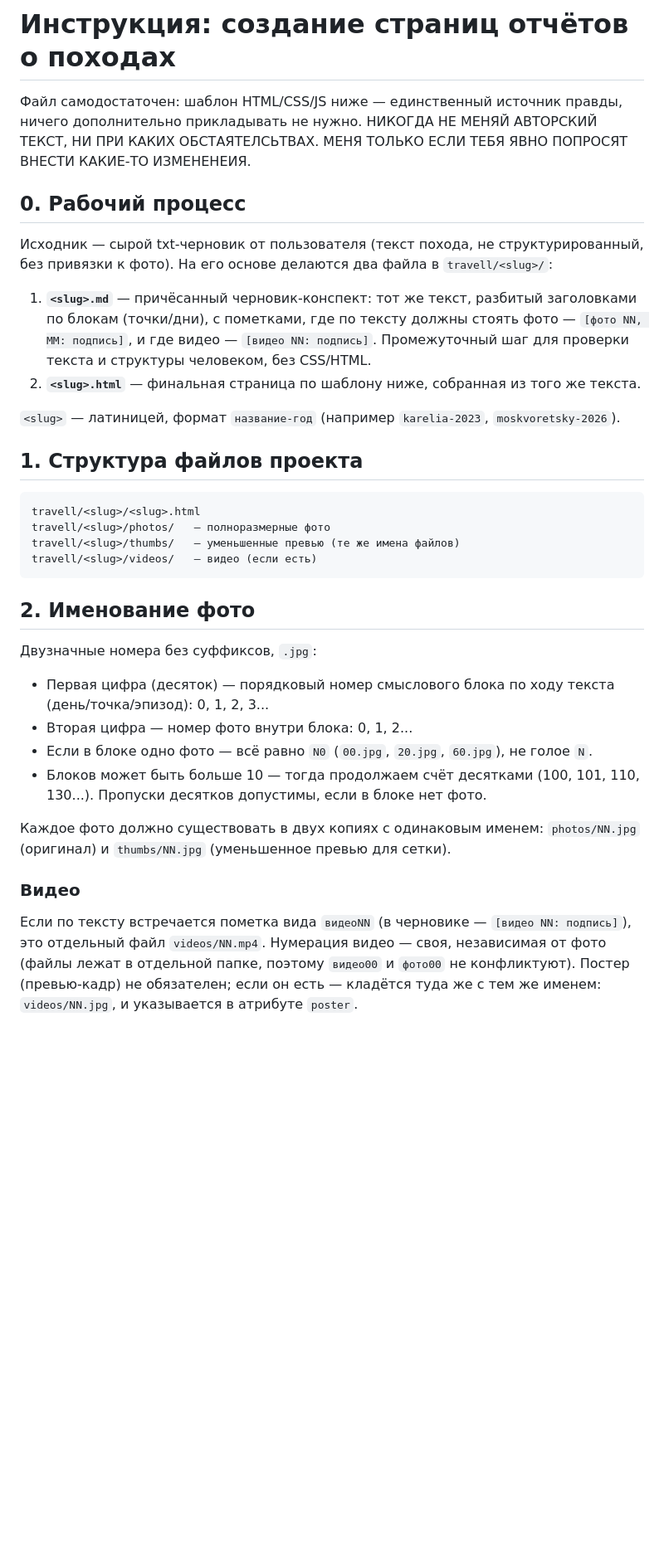
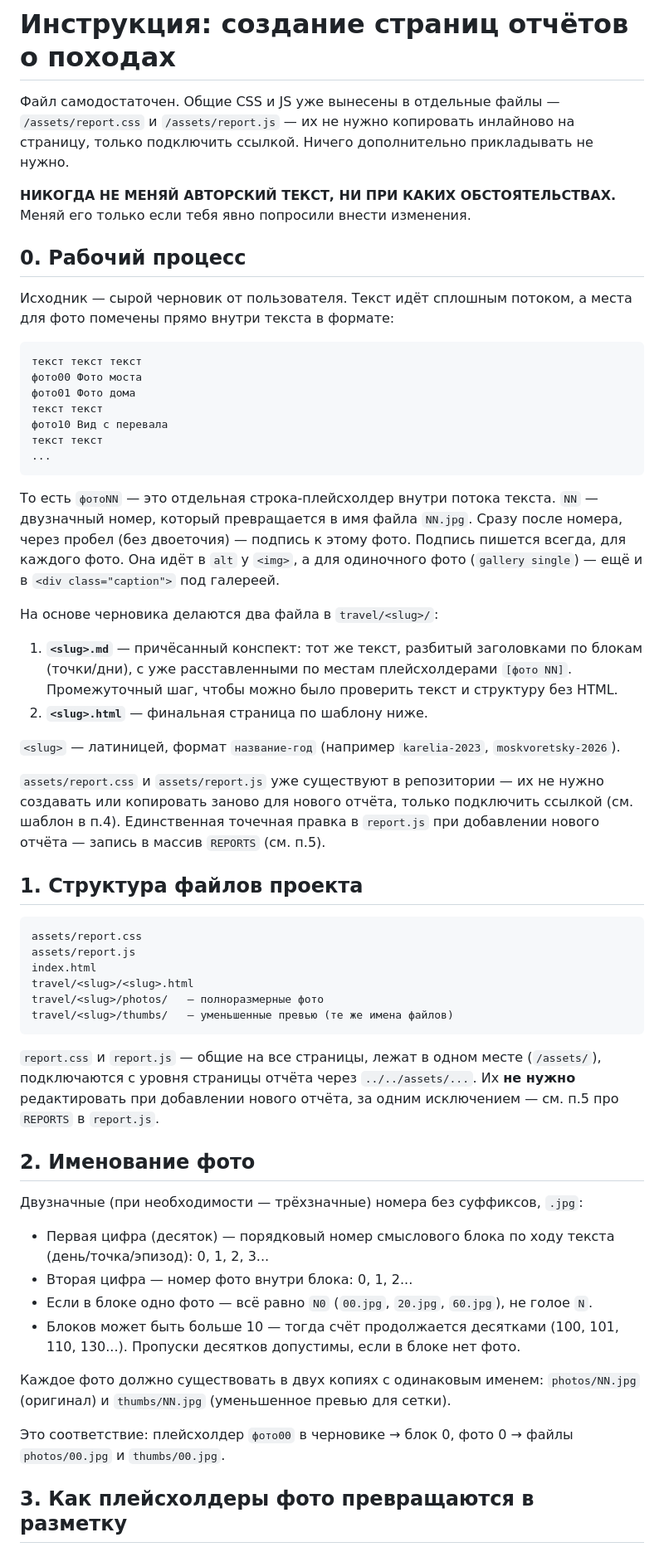
Before and after one commit to landlord6000/landlord6000.github.io, a Markdown page: CLAUDE.md, the part around one of its changes. Shown at 83% size. Drawn GitHub-style; blank space fills up the shorter version.

Commit message:
upd Readme, claude

````diff
--- a/CLAUDE.md
+++ b/CLAUDE.md
@@ -1,38 +1,85 @@
 # Инструкция: создание страниц отчётов о походах
 
-Файл самодостаточен: шаблон HTML/CSS/JS ниже — единственный источник правды, ничего дополнительно прикладывать не нужно.
-НИКОГДА НЕ МЕНЯЙ АВТОРСКИЙ ТЕКСТ, НИ ПРИ КАКИХ ОБСТАЯТЕЛСЬТВАХ. МЕНЯ ТОЛЬКО ЕСЛИ ТЕБЯ ЯВНО ПОПРОСЯТ ВНЕСТИ КАКИЕ-ТО ИЗМЕНЕНЕИЯ.
+Файл самодостаточен. Общие CSS и JS уже вынесены в отдельные файлы —
+`/assets/report.css` и `/assets/report.js` — их не нужно копировать
+инлайново на страницу, только подключить ссылкой. Ничего дополнительно
+прикладывать не нужно.
+
+**НИКОГДА НЕ МЕНЯЙ АВТОРСКИЙ ТЕКСТ, НИ ПРИ КАКИХ ОБСТОЯТЕЛЬСТВАХ.**
+Меняй его только если тебя явно попросили внести изменения.
 
 ## 0. Рабочий процесс
 
-Исходник — сырой txt-черновик от пользователя (текст похода, не структурированный, без привязки к фото). На его основе делаются два файла в `travell/<slug>/`:
+Исходник — сырой черновик от пользователя. Текст идёт сплошным потоком,
+а места для фото помечены прямо внутри текста в формате:
 
-1. **`<slug>.md`** — причёсанный черновик-конспект: тот же текст, разбитый заголовками по блокам (точки/дни), с пометками, где по тексту должны стоять фото — `[фото NN, MM: подпись]`, и где видео — `[видео NN: подпись]`. Промежуточный шаг для проверки текста и структуры человеком, без CSS/HTML.
-2. **`<slug>.html`** — финальная страница по шаблону ниже, собранная из того же текста.
+```
+текст текст текст
+фото00 Фото моста
+фото01 Фото дома
+текст текст
+фото10 Вид с перевала
+текст текст
+...
+```
 
-`<slug>` — латиницей, формат `название-год` (например `karelia-2023`, `moskvoretsky-2026`).
+То есть `фотоNN` — это отдельная строка-плейсхолдер внутри потока текста.
+`NN` — двузначный номер, который превращается в имя файла `NN.jpg`. Сразу
+после номера, через пробел (без двоеточия) — подпись к этому фото. Подпись
+пишется всегда, для каждого фото. Она идёт в `alt` у `<img>`, а для
+одиночного фото (`gallery single`) — ещё и в `<div class="caption">` под
+галереей.
+
+На основе черновика делаются два файла в `travel/<slug>/`:
+
+1. **`<slug>.md`** — причёсанный конспект: тот же текст, разбитый
+   заголовками по блокам (точки/дни), с уже расставленными по местам
+   плейсхолдерами `[фото NN]`. Промежуточный шаг, чтобы можно было
+   проверить текст и структуру без HTML.
+2. **`<slug>.html`** — финальная страница по шаблону ниже.
+
+`<slug>` — латиницей, формат `название-год` (например `karelia-2023`,
+`moskvoretsky-2026`).
+
+`assets/report.css` и `assets/report.js` уже существуют в репозитории —
+их не нужно создавать или копировать заново для нового отчёта, только
+подключить ссылкой (см. шаблон в п.4). Единственная точечная правка в
+`report.js` при добавлении нового отчёта — запись в массив `REPORTS`
+(см. п.5).
 
 ## 1. Структура файлов проекта
 
 ```
-travell/<slug>/<slug>.html
-travell/<slug>/photos/   — полноразмерные фото
-travell/<slug>/thumbs/   — уменьшенные превью (те же имена файлов)
-travell/<slug>/videos/   — видео (если есть)
+assets/report.css
+assets/report.js
+index.html
+travel/<slug>/<slug>.html
+travel/<slug>/photos/   — полноразмерные фото
+travel/<slug>/thumbs/   — уменьшенные превью (те же имена файлов)
 ```
+
+`report.css` и `report.js` — общие на все страницы, лежат в одном месте
+(`/assets/`), подключаются с уровня страницы отчёта через `../../assets/...`.
+Их **не нужно** редактировать при добавлении нового отчёта, за одним
+исключением — см. п.5 про `REPORTS` в `report.js`.
 
 ## 2. Именование фото
 
-Двузначные номера без суффиксов, `.jpg`:
+Двузначные (при необходимости — трёхзначные) номера без суффиксов, `.jpg`:
 
-- Первая цифра (десяток) — порядковый номер смыслового блока по ходу текста (день/точка/эпизод): 0, 1, 2, 3...
+- Первая цифра (десяток) — порядковый номер смыслового блока по ходу
+  текста (день/точка/эпизод): 0, 1, 2, 3...
 - Вторая цифра — номер фото внутри блока: 0, 1, 2...
-- Если в блоке одно фото — всё равно `N0` (`00.jpg`, `20.jpg`, `60.jpg`), не голое `N`.
-- Блоков может быть больше 10 — тогда продолжаем счёт десятками (100, 101, 110, 130...). Пропуски десятков допустимы, если в блоке нет фото.
+- Если в блоке одно фото — всё равно `N0` (`00.jpg`, `20.jpg`, `60.jpg`),
+  не голое `N`.
+- Блоков может быть больше 10 — тогда счёт продолжается десятками (100,
+  101, 110, 130...). Пропуски десятков допустимы, если в блоке нет фото.
 
-Каждое фото должно существовать в двух копиях с одинаковым именем: `photos/NN.jpg` (оригинал) и `thumbs/NN.jpg` (уменьшенное превью для сетки).
+Каждое фото должно существовать в двух копиях с одинаковым именем:
+`photos/NN.jpg` (оригинал) и `thumbs/NN.jpg` (уменьшенное превью для сетки).
 
-### Видео
+Это соответствие: плейсхолдер `фото00` в черновике → блок 0, фото 0 →
+файлы `photos/00.jpg` и `thumbs/00.jpg`.
 
-Если по тексту встречается пометка вида `видеоNN` (в черновике — `[видео NN: подпись]`), это отдельный файл `videos/NN.mp4`. Нумерация видео — своя, независимая от фото (файлы лежат в отдельной папке, поэтому `видео00` и `фото00` не конфликтуют). Постер (превью-кадр) не обязателен; если он есть — кладётся туда же с тем же именем: `videos/NN.jpg`, и указывается в атрибуте `poster`.
+## 3. Как плейсхолдеры фото превращаются в разметку
 
````
Also changed, not shown: other parts of CLAUDE.md (+86 -358 lines).
